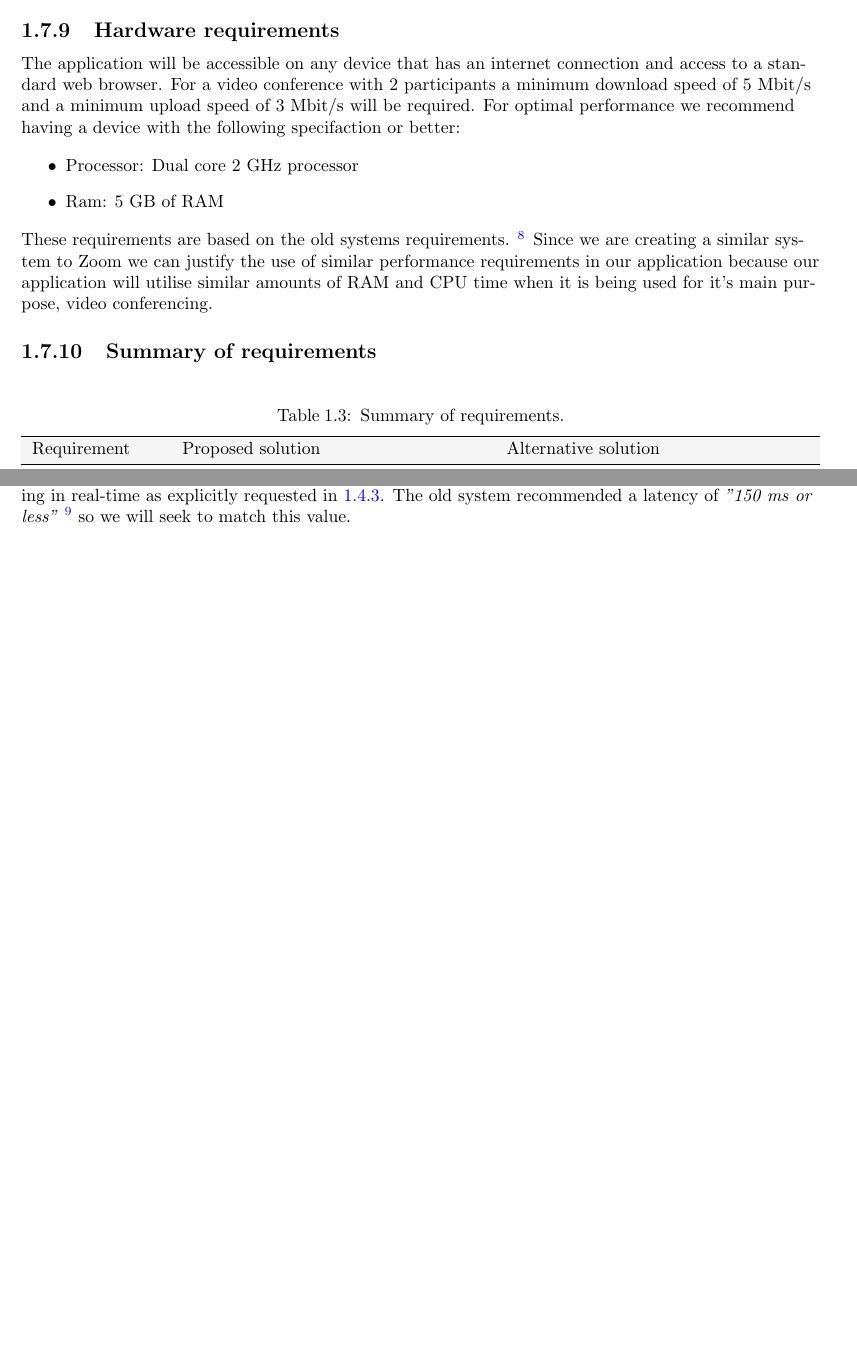
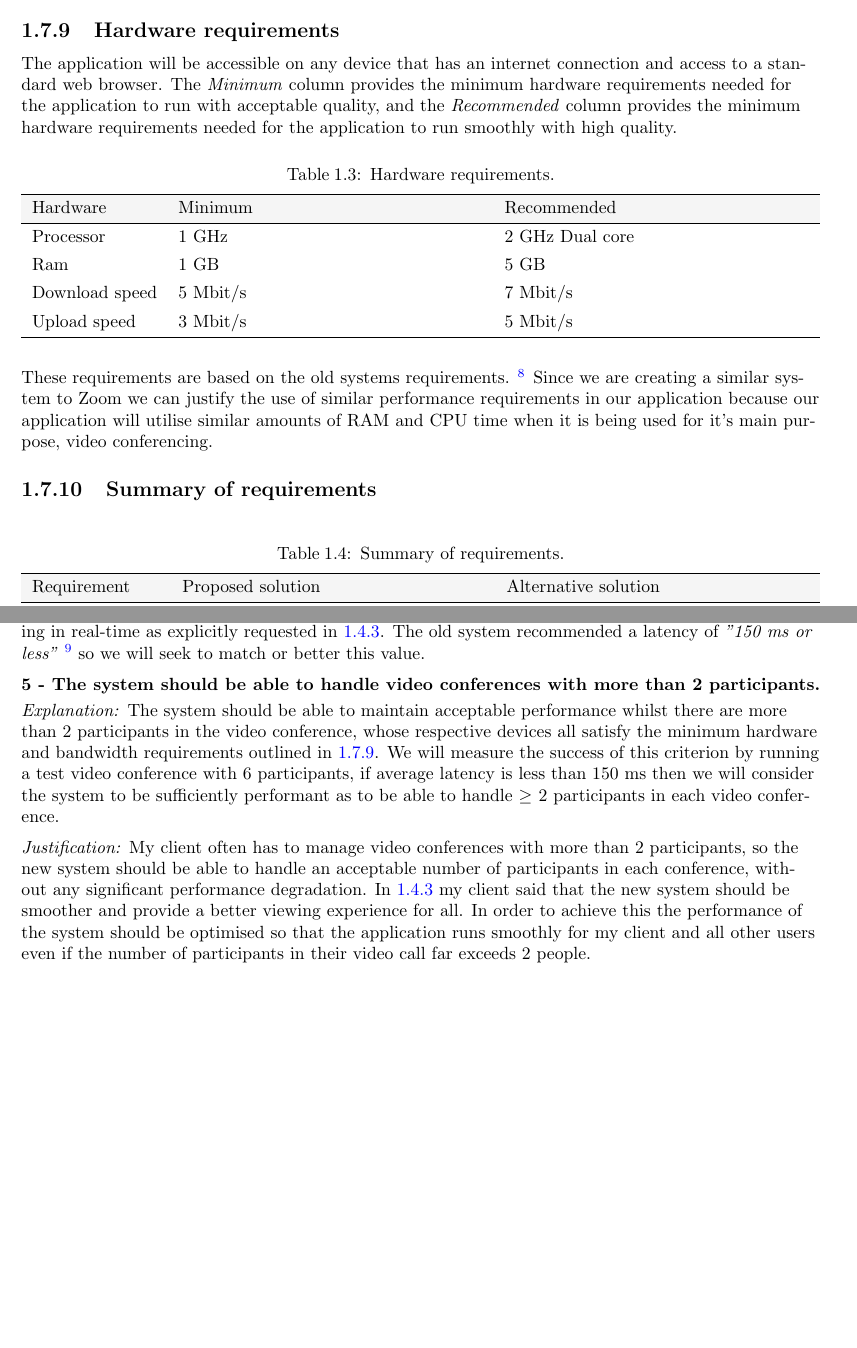
Before and after one commit to zzzNathan/Video-Conferencer, a LaTeX thesis (Comp_Sci_NEA.tex, which reads Analysis.tex): two parts of pages 16 and 18 of 20, joined at a grey line, cut so that both start at the same text, the shorter picture padded with empty space. Compiled offline with pdfLaTeX.

Commit message:
progress

```diff
--- a/Analysis.tex
+++ b/Analysis.tex
@@ -1227,16 +1245,32 @@ it's satisfactory storage limits.
 \label{sec:hardware}
 
 The application will be accessible on any device that has an
-internet connection and access to a standard web browser. For
-a video conference with 2 participants a minimum download
-speed of 5 Mbit/s and a minimum upload speed of 3 Mbit/s will
-be required. For optimal performance we recommend having a
-device with the following specifaction or better:
+internet connection and access to a standard web browser. The
+\textit{Minimum} column provides the minimum hardware
+requirements needed for the application to run with acceptable
+quality, and the \textit{Recommended} column provides the
+minimum hardware requirements needed for the application to
+run smoothly with high quality.
 
-\begin{itemize}
-  \item Processor: Dual core 2 GHz processor
-  \item Ram: 5 GB of RAM
-\end{itemize}
+\begin{longtblr}[
+  caption={Hardware requirements.}
+]{
+  colspec={lXX},  row{1}={lightestgray}
+}
+  \hline
+  Hardware & Minimum & Recommended\\
+  \hline
+
+  Processor & 1 GHz & 2 GHz Dual core\\
+
+  Ram & 1 GB & 5 GB\\
+
+  Download speed & 5 Mbit/s & 7 Mbit/s\\
+
+  Upload speed & 3 Mbit/s & 5 Mbit/s\\
+  \hline
+
+\end{longtblr}
 
 These requirements are based on the old systems requirements.
 \footnote{Source: \url{https://support.zoom.com/hc/en/article?id=zm_kb&sysparm_article=KB0060748}}
@@ -1414,5 +1446,37 @@ whilst knowing that the video/audio they are seeing is
 occuring in real-time as explicitly requested in
 \ref{sec:interview}. The old system recommended a latency of
 \textit{"150 ms or less"} \footnote{Source:
-\url{https://support.zoom.com/hc/en/article?id=zm_kb&sysparm_article=KB0070504}} so we will seek to match this
-value.
+\url{https://support.zoom.com/hc/en/article?id=zm_kb&sysparm_article=KB0070504}}
+so we will seek to match or better this value.
+
+\vspace{0.2cm}
+
+\textbf{5 - The system should be able to handle video
+conferences with more than 2 participants.}
+
+\vspace{0.1cm}
+
+\textit{Explanation:}
+The system should be able to maintain acceptable performance
+whilst there are more than 2 participants in the video
+conference, whose respective devices all satisfy the minimum
+hardware and bandwidth requirements outlined in
+\ref{sec:hardware}. We will measure the success of this
+criterion by running a test video conference with 6
+participants, if average latency is less than 150 ms then we
+will consider the system to be sufficiently performant as to
+be able to handle $\geq 2$ participants in each video
+conference.
+\vspace{0.2cm}
+
+\textit{Justification:}
+My client often has to manage video conferences with more than
+2 participants, so the new system should be able to handle an
+acceptable number of participants in each conference, without
+any significant performance degradation. In
+\ref{sec:interview} my client said that the new system should
+be smoother and provide a better viewing experience for all.
+In order to achieve this the performance of the system should
+be optimised so that the application runs smoothly for my
+client and all other users even if the number of participants
+in their video call far exceeds 2 people.
```
Also changed, not shown: Comp_Sci_NEA.pdf, Analysis.tex (66 more changed lines).
